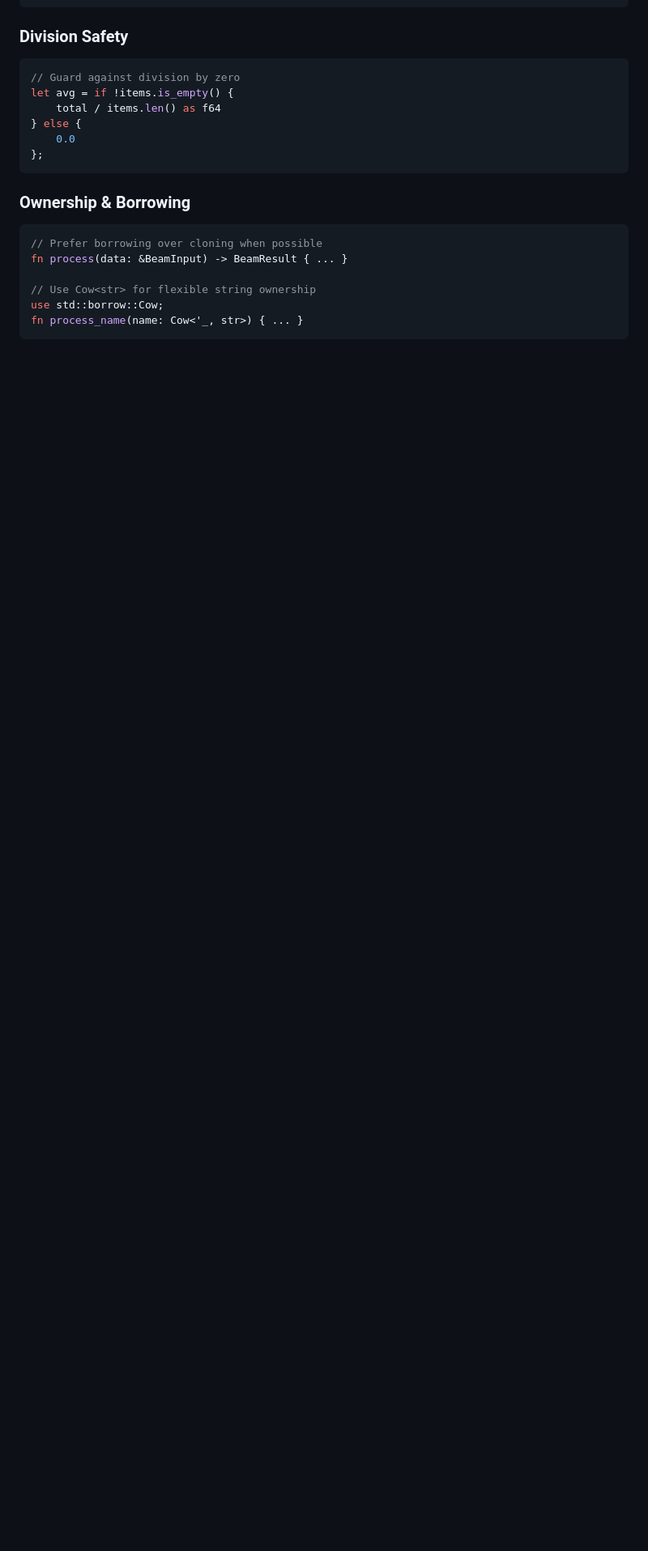
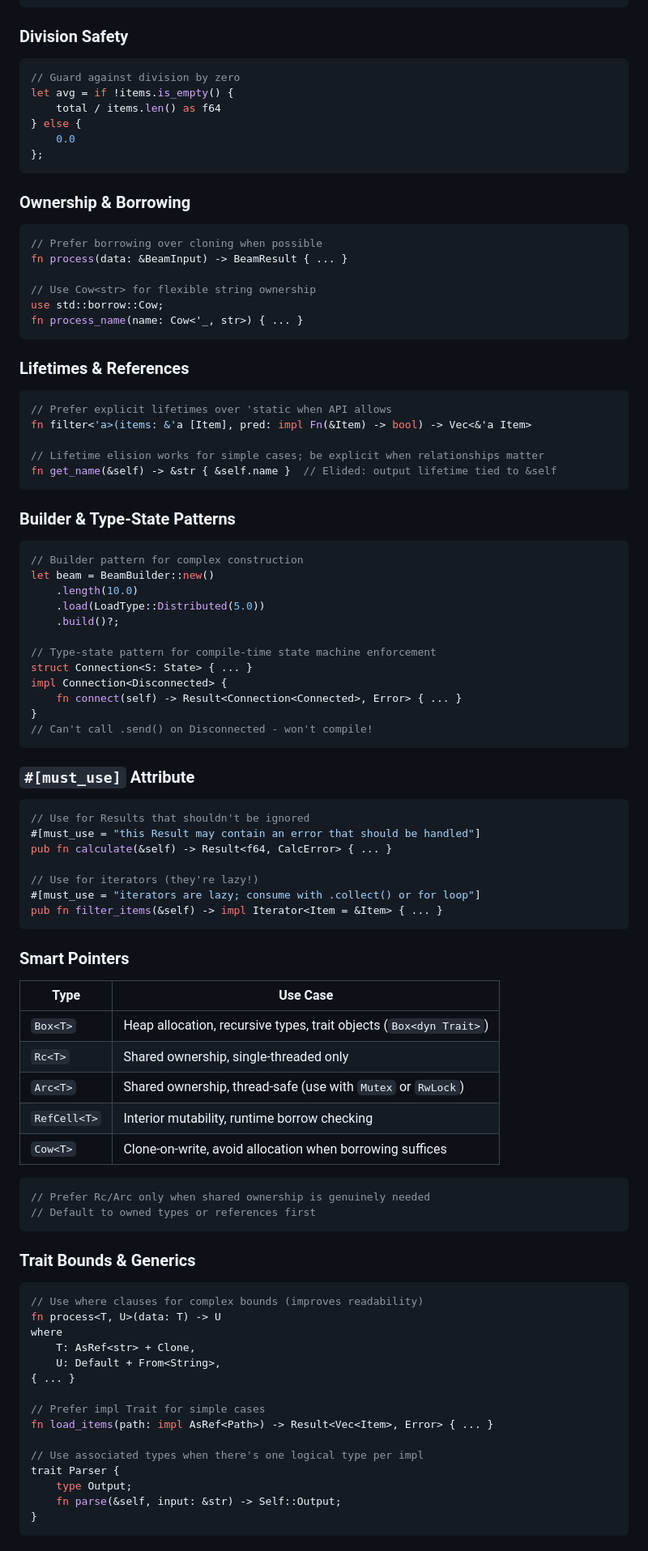
Before and after one commit to Hotschmoe/stratify, a Markdown page: CLAUDE.md, the part around the change printed below. Shown: that part at 81% size. Drawn GitHub-style; blank space fills up the shorter version.

````diff
--- a/CLAUDE.md
+++ b/CLAUDE.md
@@ -366,3 +369,77 @@ use std::borrow::Cow;
 fn process_name(name: Cow<'_, str>) { ... }
 ```
 
+### Lifetimes & References
+
+```rust
+// Prefer explicit lifetimes over 'static when API allows
+fn filter<'a>(items: &'a [Item], pred: impl Fn(&Item) -> bool) -> Vec<&'a Item>
+
+// Lifetime elision works for simple cases; be explicit when relationships matter
+fn get_name(&self) -> &str { &self.name }  // Elided: output lifetime tied to &self
+```
+
+### Builder & Type-State Patterns
+
+```rust
+// Builder pattern for complex construction
+let beam = BeamBuilder::new()
+    .length(10.0)
+    .load(LoadType::Distributed(5.0))
+    .build()?;
+
+// Type-state pattern for compile-time state machine enforcement
+struct Connection<S: State> { ... }
+impl Connection<Disconnected> {
+    fn connect(self) -> Result<Connection<Connected>, Error> { ... }
+}
+// Can't call .send() on Disconnected - won't compile!
+```
+
+### `#[must_use]` Attribute
+
+```rust
+// Use for Results that shouldn't be ignored
+#[must_use = "this Result may contain an error that should be handled"]
+pub fn calculate(&self) -> Result<f64, CalcError> { ... }
+
+// Use for iterators (they're lazy!)
+#[must_use = "iterators are lazy; consume with .collect() or for loop"]
+pub fn filter_items(&self) -> impl Iterator<Item = &Item> { ... }
+```
+
+### Smart Pointers
+
+| Type | Use Case |
+|------|----------|
+| `Box<T>` | Heap allocation, recursive types, trait objects (`Box<dyn Trait>`) |
+| `Rc<T>` | Shared ownership, single-threaded only |
+| `Arc<T>` | Shared ownership, thread-safe (use with `Mutex` or `RwLock`) |
+| `RefCell<T>` | Interior mutability, runtime borrow checking |
+| `Cow<T>` | Clone-on-write, avoid allocation when borrowing suffices |
+
+```rust
+// Prefer Rc/Arc only when shared ownership is genuinely needed
+// Default to owned types or references first
+```
+
+### Trait Bounds & Generics
+
+```rust
+// Use where clauses for complex bounds (improves readability)
+fn process<T, U>(data: T) -> U
+where
+    T: AsRef<str> + Clone,
+    U: Default + From<String>,
+{ ... }
+
+// Prefer impl Trait for simple cases
+fn load_items(path: impl AsRef<Path>) -> Result<Vec<Item>, Error> { ... }
+
+// Use associated types when there's one logical type per impl
+trait Parser {
+    type Output;
+    fn parse(&self, input: &str) -> Self::Output;
+}
+```
+
````
Also changed, not shown: other parts of CLAUDE.md (+46 -1 lines).
